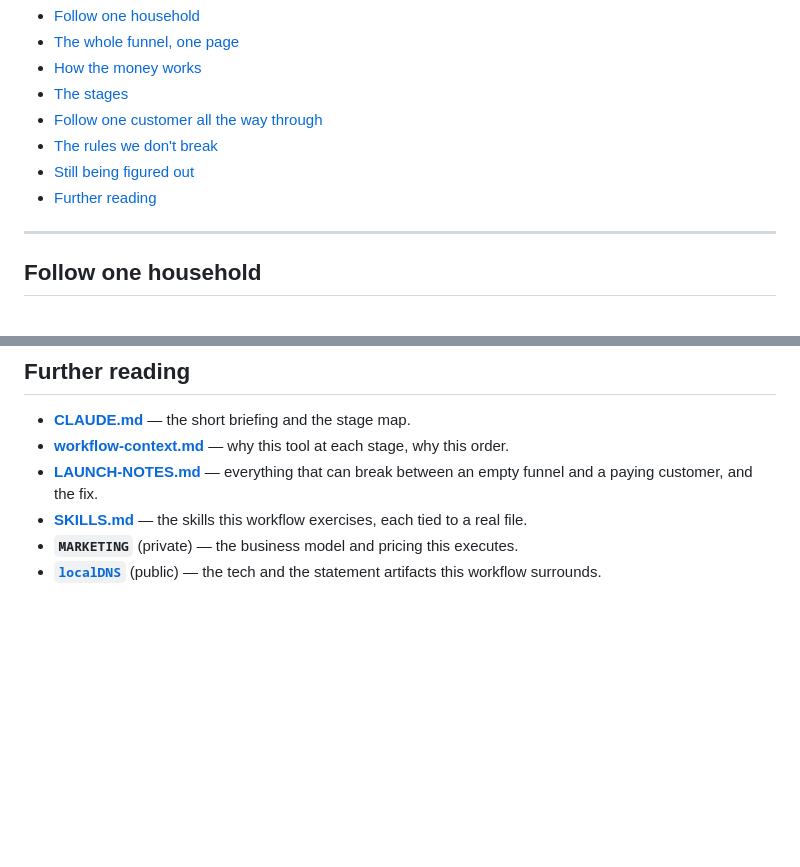
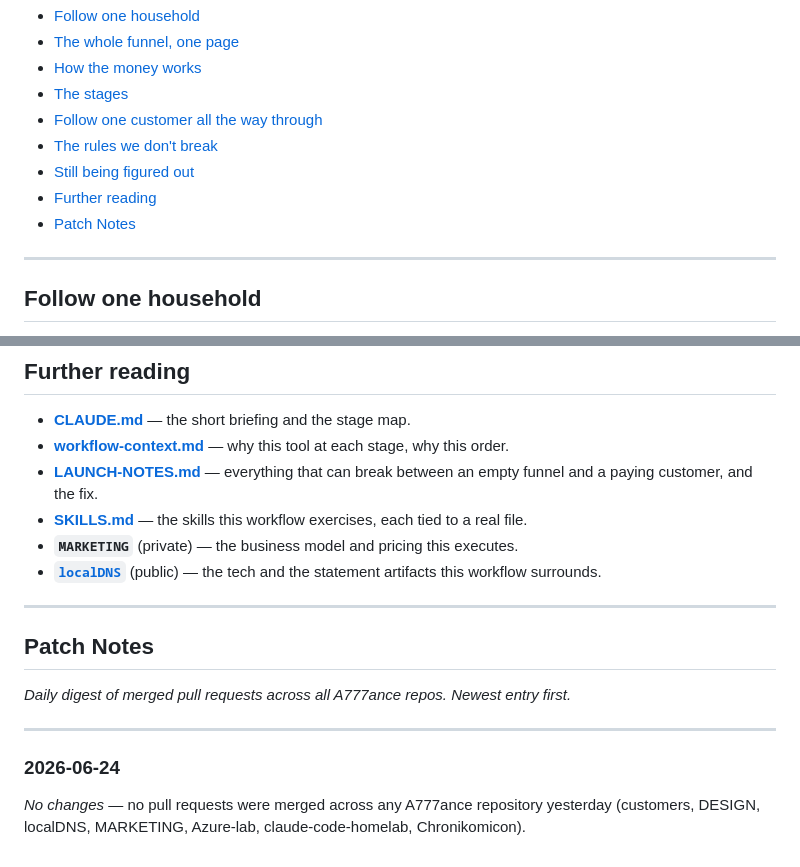
Before and after one commit to a777ance/DESIGN-Full-Workflow-Integration-end-to-end-, a Markdown page: README.md, 2 parts joined by grey strips. GitHub-like rendering; blank space fills up the shorter version.

Commit message:
docs: add Patch Notes section with 2026-06-24 daily digest (no changes)

```diff
--- a/README.md
+++ b/README.md
@@ -24,6 +24,7 @@ README is the stage-by-stage guide.
 - [The rules we don't break](#the-rules-we-dont-break)
 - [Still being figured out](#still-being-figured-out)
 - [Further reading](#further-reading)
+- [Patch Notes](#patch-notes)
 
 ---
 
@@ -213,3 +215,16 @@ by `MARKETING`, and all committed data is fictional.
 - **`MARKETING`** (private) — the business model and pricing this executes.
 - **[`localDNS`](https://a777ance.github.io/localDNS/)** (public) — the tech and the statement
   artifacts this workflow surrounds.
+
+---
+
+## Patch Notes
+
+_Daily digest of merged pull requests across all A777ance repos. Newest entry first._
+
+---
+
+### 2026-06-24
+
+_No changes_ — no pull requests were merged across any A777ance repository yesterday
+(customers, DESIGN, localDNS, MARKETING, Azure-lab, claude-code-homelab, Chronikomicon).
```
Also changed, not shown: other parts of README.md (+1 -0 lines).
